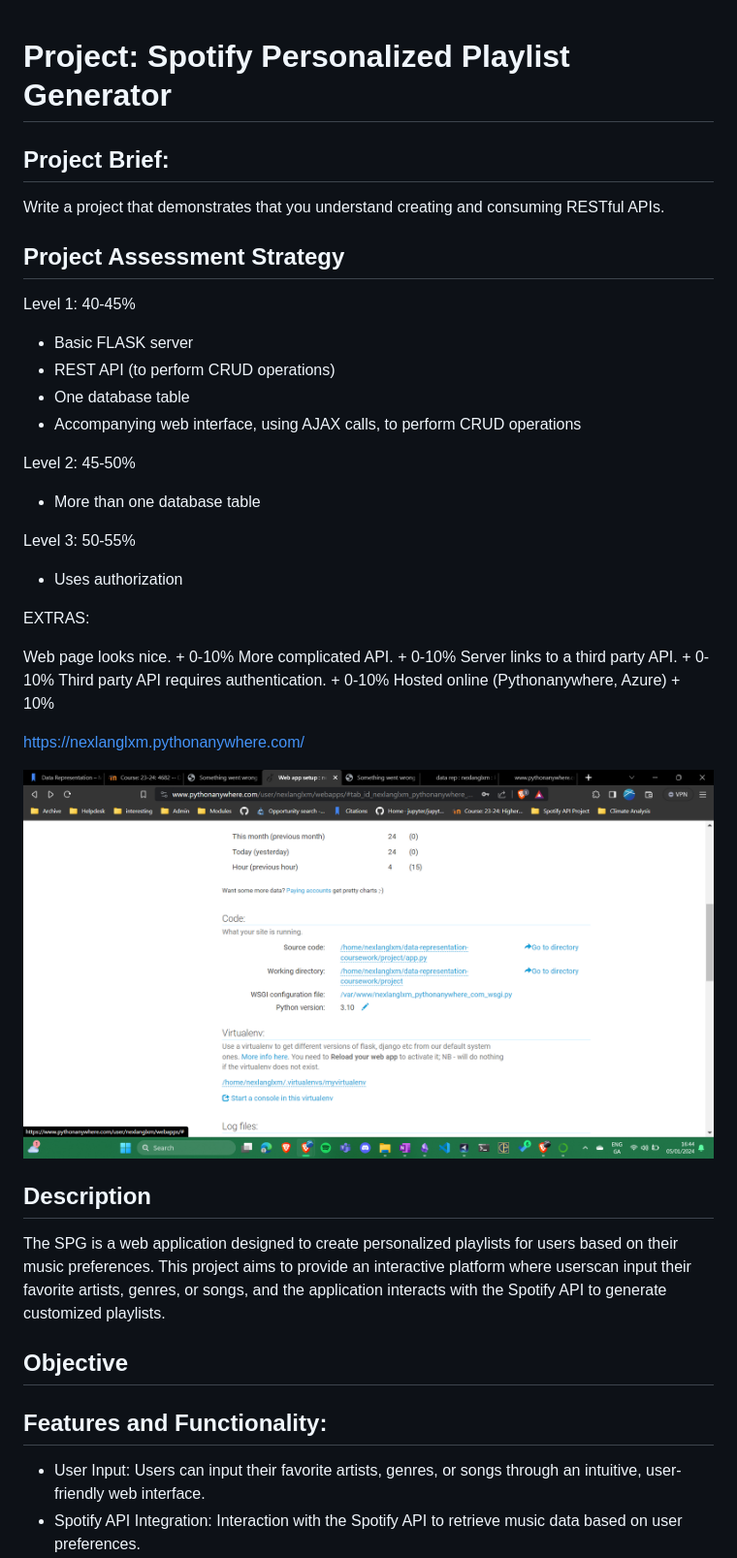
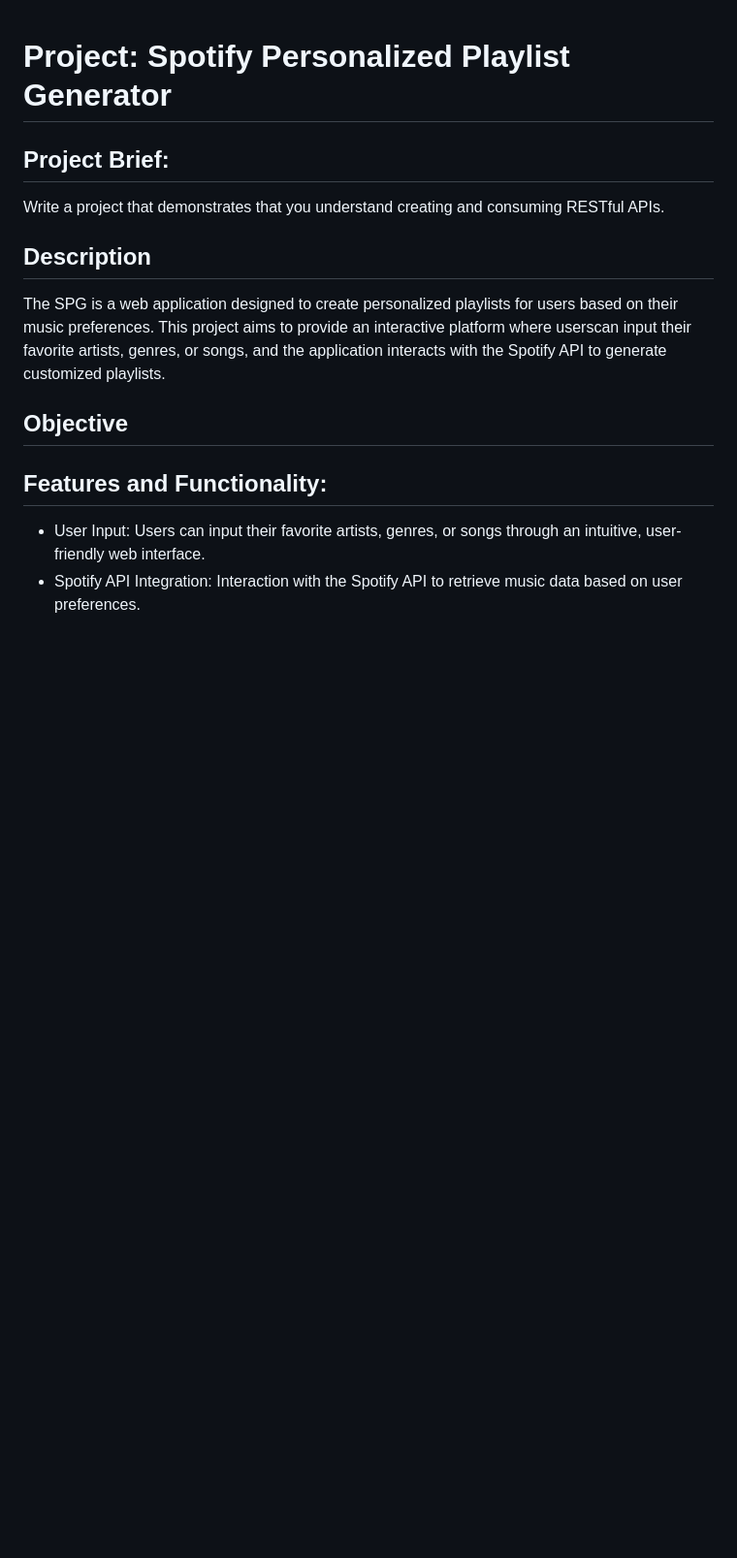
Before and after one commit to nexlanglxm/data-representation-coursework, a Markdown page: project/README.md, the part around the change. Shown at 97% size. Rendered like a GitHub page; blank space fills up the shorter version.

```diff
--- a/project/README.md
+++ b/project/README.md
@@ -3,35 +3,6 @@
 ## **Project Brief:**
 
 Write a project that demonstrates that you understand creating and consuming RESTful APIs.
-
-## Project Assessment Strategy
-
-Level 1: 40-45%
-
-- Basic FLASK server
-- REST API (to perform CRUD operations)
-- One database table
-- Accompanying web interface, using AJAX calls, to perform CRUD operations
-
-Level 2: 45-50%
-
-- More than one database table
-
-Level 3: 50-55%
-
-- Uses authorization
-
-EXTRAS:
-
-Web page looks nice.                        + 0-10%
-More complicated API.                       + 0-10%
-Server links to a third party API.          + 0-10%
-Third party API requires authentication.    + 0-10%
-Hosted online (Pythonanywhere, Azure)       + 10%
-
-<https://nexlanglxm.pythonanywhere.com/>
-
-![current python anywhere](image.png)
 
 ## **Description**
 
```
